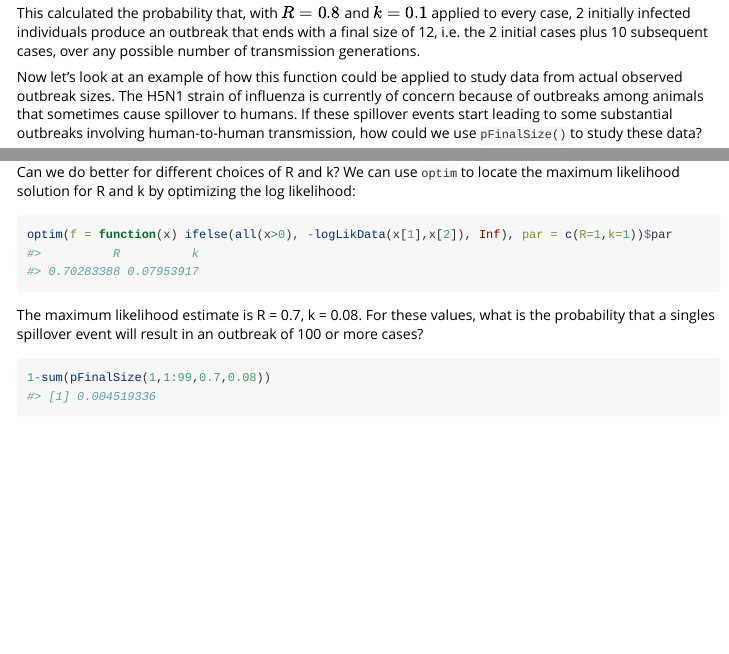
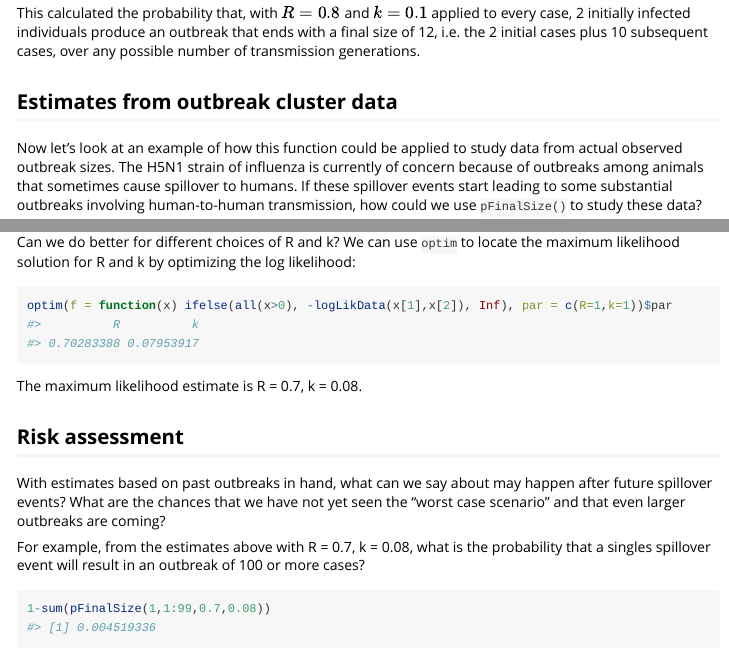
Before and after one commit to erinclancey/branching_process, an R Markdown document (vignettes/H5N1Example.Rmd): the page in a window 1100 px wide, from 1820 px down before the commit and from 2080 px down after it, so that both start at the same text, and a second part further down, joined at a grey line. Rendered offline with R 4.5, knitr and Pandoc, with nearby package versions.

Commit message:
Organized into sections with headings.

````diff
--- a/vignettes/H5N1Example.Rmd
+++ b/vignettes/H5N1Example.Rmd
@@ -65,6 +74,7 @@ pFinalSize(n=2, j=12, R=0.8, k=0.1)
 ```
 This calculated the probability that, with $R=0.8$ and $k=0.1$ applied to every case, 2 initially infected individuals produce an outbreak that ends with a final size of 12, i.e. the 2 initial cases plus 10 subsequent cases, over any possible number of transmission generations.
 
+## Estimates from outbreak cluster data
 
 Now let's look at an example of how this function could be applied to study data from actual observed outbreak sizes. The H5N1 strain of influenza is currently of concern because of outbreaks among animals that sometimes cause spillover to humans. If these spillover events start leading to some substantial outbreaks involving human-to-human transmission, how could we use `pFinalSize()` to study these data?
 
@@ -99,7 +109,13 @@ Can we do better for different choices of R and k? We can use `optim` to locate
 optim(f = function(x) ifelse(all(x>0), -logLikData(x[1],x[2]), Inf), par = c(R=1,k=1))$par
 ```
 
-The maximum likelihood estimate is R = 0.7, k = 0.08. For these values, what is the probability that a singles spillover event will result in an outbreak of 100 or more cases?
+The maximum likelihood estimate is R = 0.7, k = 0.08.
+
+## Risk assessment
+
+With estimates based on past outbreaks in hand, what can we say about may happen after future spillover events? What are the chances that we have not yet seen the "worst case scenario" and that even larger outbreaks are coming?
+
+For example, from the estimates above with R = 0.7, k = 0.08, what is the probability that a singles spillover event will result in an outbreak of 100 or more cases?
 
 ```{r}
 1-sum(pFinalSize(1,1:99,0.7,0.08))
````
Also changed, not shown: vignettes/H5N1Example.Rmd (9 more changed lines).
